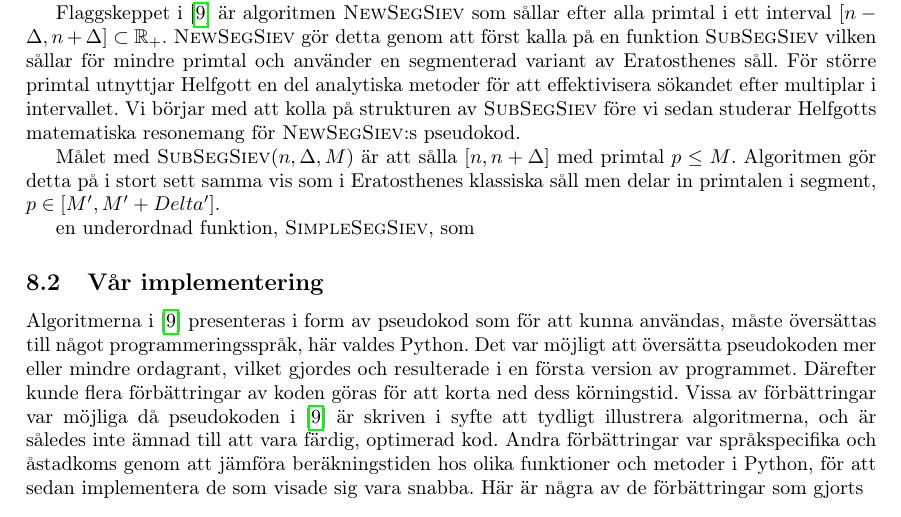
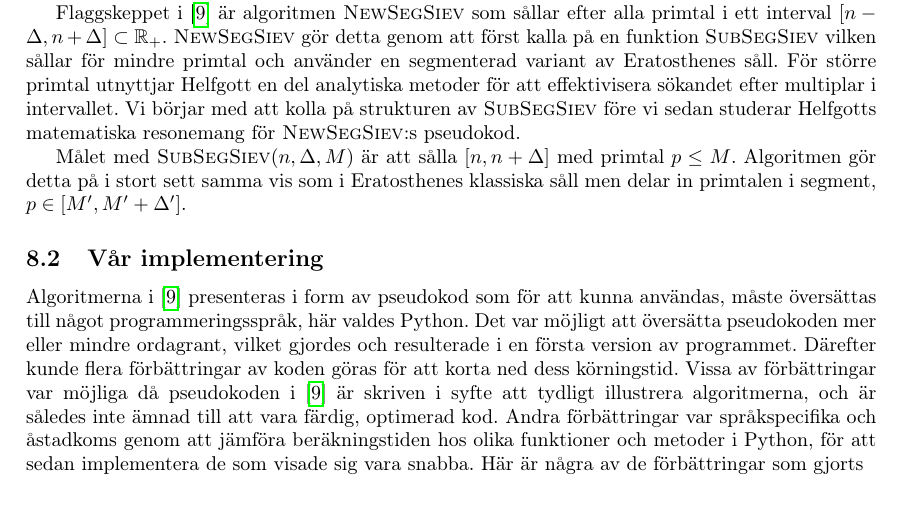
Before and after one commit to ElComadore/Matematiska-S-ll, a LaTeX paper (main.tex, which reads erik/algoritmteori.tex): part of page 20 of 25, cut so that both start at the same text. Compiled offline with pdfLaTeX.

Commit message:
Updates from Overleaf

```diff
--- a/erik/algoritmteori.tex
+++ b/erik/algoritmteori.tex
@@ -4,6 +4,4 @@
 
 Flaggskeppet i \cite{HaraldSieve} är algoritmen \textsc{NewSegSiev} som sållar efter alla primtal i ett interval \([n - \Delta, n + \Delta] \subset \mathbb{R}_+\). \textsc{NewSegSiev} gör detta genom att först kalla på en funktion \textsc{SubSegSiev} vilken sållar för mindre primtal och använder en segmenterad variant av Eratosthenes såll. För större primtal utnyttjar Helfgott en del analytiska metoder för att effektivisera sökandet efter multiplar i intervallet. Vi börjar med att kolla på strukturen av \textsc{SubSegSiev} före vi sedan studerar Helfgotts matematiska resonemang för \textsc{NewSegSiev}:s pseudokod.
 
-Målet med \textsc{SubSegSiev}\((n, \Delta, M)\) är att sålla \([n, n + \Delta]\) med primtal $p \leq M$. Algoritmen gör detta på i stort sett samma vis som i Eratosthenes klassiska såll men delar in primtalen i segment, $p \in [M', M' + Delta']$.
-
-en underordnad funktion, \textsc{SimpleSegSiev}, som
+Målet med \textsc{SubSegSiev}\((n, \Delta, M)\) är att sålla \([n, n + \Delta]\) med primtal $p \leq M$. Algoritmen gör detta på i stort sett samma vis som i Eratosthenes klassiska såll men delar in primtalen i segment, $p \in [M', M' + \Delta']$.
```
